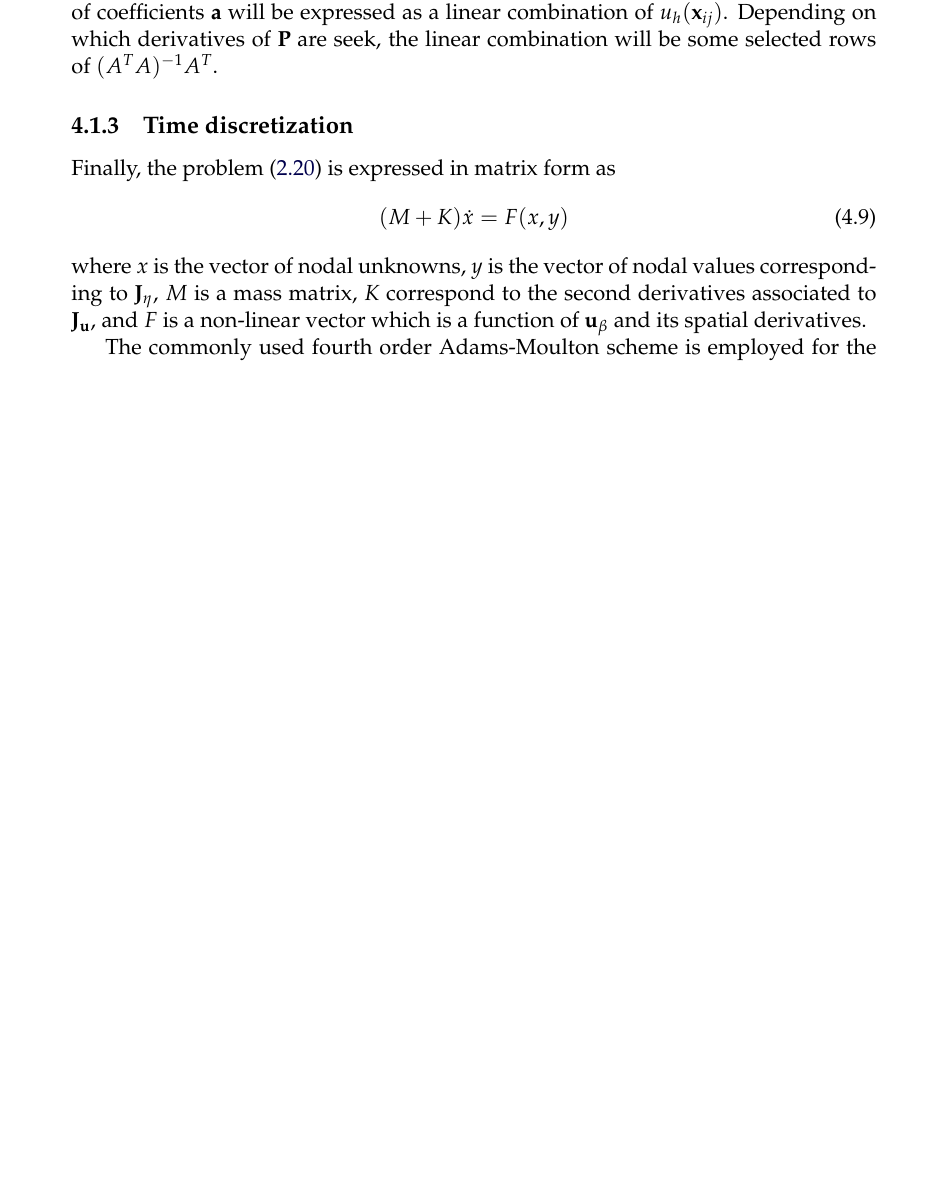
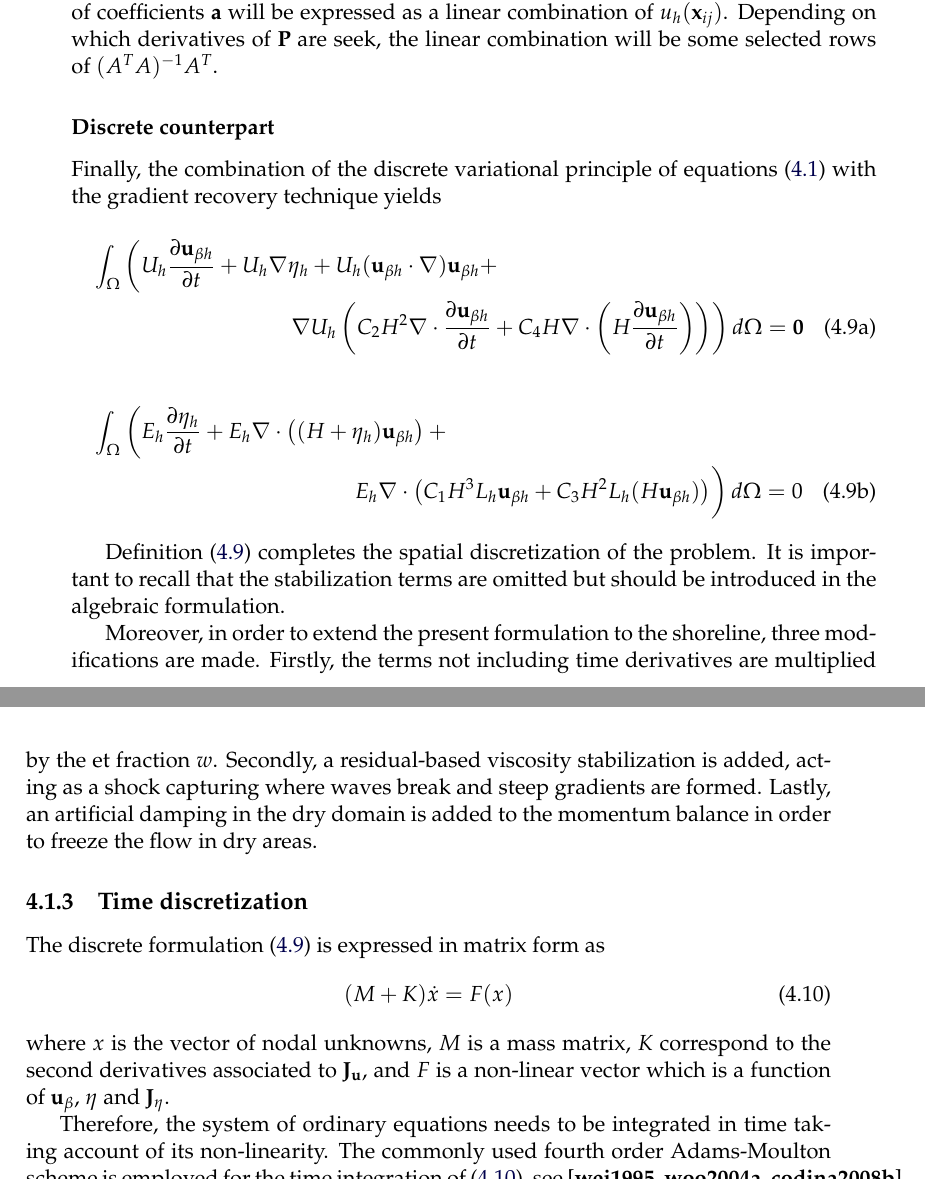
Before and after one commit to miguelmaso/thesis, a LaTeX thesis (main.tex, which reads chapters/eulerian_bsq.tex): part of page 66 of 94 before the commit and two parts of pages 66 and 67 of 94 after it, the two joined at a grey line, cut so that both start at the same text, the shorter picture padded with empty space. Compiled offline with pdfLaTeX.

Commit message:
boussinesq discrete counterpart and time scheme

```diff
--- a/chapters/eulerian_bsq.tex
+++ b/chapters/eulerian_bsq.tex
@@ -76,28 +69,26 @@ In spite of the staggered formulation for the mass and momentum conservation, it
          0         & H+\eta     & u_{\beta2}
     \end{array}\right]
 \end{equation}
-where each term is obtained by linearization of the Boussinesq modified equations. The derivation of the full variational stabilized formulation is straightforward and for the sake of simplicity it is not shown.
-
-% Some numerical difficulties such as the third order differential operator and the time integration accuracy are addressed in \cite{walkley2002,woo2004a,wei1995}.
-% As stated by Codina in \cite{codina2008,codina2008b} the problem (\ref{bsq_eq}) is an hyperbolic wave in mixed form and there is an incompatibility condition (see \cite{BrezziFortin}) because the same interpolation is used for both variables, the velocity $\mathbf{u}_\beta$ and the wave amplitude $\eta$.
-% Here the equations are stabilized using FIC extending the work done in \cite{maso2022}.
+where each term is obtained by linearization of the Boussinesq modified equations. The derivation of the full variational stabilized formulation is straightforward and for the sake of simplicity it is not shown. Once the equations are stabilized, a numerical procedure to deal with the dispersive fields $\mathbf{J}_{\mathbf{u}}$ and $\mathbf{J}_\eta$ needs to be defined.
 
 
 
 \subsection{High order derivatives and dispersive fields}
 
-Following \cite{walkley2002}, the third order spatial derivatives are modelled using $\mathbf{J}_\eta$ as an intermediate variable. There are several ways of computing the intermediate field $\mathbf{J}_\eta$. The first possibility is to compute it in a monolithic way, adding $\mathbf{J}_\eta$ to the degrees of freedom.
 
+Most of the authors (see \cite{li1999,codina2008b} as an example) use a projection for the intermediate variables. However, $\mathbf{J}_{\mathbf{u}}$ only includes one time derivative and two spatial derivatives. Hence, it belongs to the finite element space and in can be integrated by parts.
+
+Following \cite{walkley2002}, the third order spatial derivatives corresponding to the mass balance dispersion are modelled using $\mathbf{J}_\eta$ as an intermediate variable. There are several ways of computing the intermediate field $\mathbf{J}_\eta$. The first possibility is to compute it in a monolithic way, adding $\mathbf{J}_\eta$ to the degrees of freedom.
 A more interesting option is to compute it in a staggered way using a projection. In that case, the number of degrees of freedom is not increased and thus the time consuming performance of the scheme is unaltered.
 
-finally, the projection for the auxiliary field $\mathbf{J}_\eta$ can be replaced by a gradient recovery technique. In that section this option is analyzed, since the gradient recovery provides more regularity, at the same time, it is very efficient.
+Finally, the projection for the auxiliary field $\mathbf{J}_\eta$ can be replaced by a gradient recovery technique. In that section this option is analyzed, since the gradient recovery provides more regularity, at the same time, it is very efficient.
 
 The gradient recovery technique was initially proposed by Zienkiewicz and Zhu in \cite{zienkiewicz1992}. Later, Zhang and Naga proposed some improvements for the super convergent gradient recovery in \cite{zhang2005} at boundaries. Finally, some improvements have been proposed in \cite{wu2007,ahmed2021} for adaptive meshes, but the last improvements are not going to be considered in this research. The basis of the gradient recovery consists on fitting a $k+1$ polynomial degree where the finite elements space is of degree $k$.
 
 
-\subsubsection{Algorithm}
+\subsubsection{Derivatives recovery algorithm}
 
-The main idea of the gradient recovery is to introduce an operator $G_h : S_h \rightarrow S_h^{n_d}$, where $S_h$ is a polynomial finite element space of degree $k$ over a triangulation $T_h$ and $n_d$ is the space dimension. After determining the values of $G_h$ at all nodes, given a solution $u_h$ , $G_h u_h \in \S_h^{n_d}$ is obtained on the whole domain.
+The main idea of the derivatives recovery is to introduce an operator $G_h : S_h \rightarrow S_h^{n_d}$, where $S_h$ is a polynomial finite element space of degree $k$ over a triangulation $T_h$ and $n_d$ is the space dimension. After determining the values of $G_h$ at all nodes, given a solution $u_h$ , $G_h u_h \in \S_h^{n_d}$ is obtained on the whole domain.
 The triangulation can be replaced by a quadrilateral discretization. In both cases, only vertices nodes are considered, nor edge or internal nodes.
 
 For a vertex $\mathbf{x}_i$ and being $l_i^e$ the size of the largest edge attached to $\mathbf{x}_i$, a ball is defined around it:
@@ -146,14 +137,40 @@ Since the values of the nodal unknowns $u_h$ are not known a priory, the vector
 
 
 
+\subsubsection{Discrete counterpart}
+
+
+Finally, the combination of the discrete variational principle of equations (\ref{bsq_eq_variational}) with the gradient recovery technique yields
+\begin{subequations} \label{bsq_eq_variational_discrete}
+    \begin{multline}
+        \int_\Omega\left(
+        U_h\pder{\mathbf{u}_{\beta h}}{t} + U_h\nabla \eta_h + U_h(\mathbf{u}_{\beta h} \cdot \nabla) \mathbf{u}_{\beta h} +
+        \right. \\ \left.
+            \nabla U_h \left( C_2 H^2 \nabla \cdot \pder{\mathbf{u}_{\beta h}}{t}
+                + C_4 H \nabla \cdot \left(H \pder{\mathbf{u}_{\beta h}}{t}\right) \right)
+        \right)d\Omega = \mathbf{0}
+    \end{multline}
+    \begin{multline}
+        \int_\Omega\left(
+        E_h \pder{\eta_h}{t} + E_h\nabla \cdot \left((H+\eta_h)\mathbf{u}_{\beta h}\right) +
+        \right. \\ \left.  \vphantom{E_h \pder{\eta_h}{t}}
+            E_h\nabla \cdot \left(C_1 H^3 L_h \mathbf{u}_{\beta h} + C_3 H^2 L_h (H\mathbf{u}_{\beta h}) \right)
+        \right)d\Omega = 0
+    \end{multline}
+\end{subequations}
+
+Definition (\ref{bsq_eq_variational_discrete}) completes the spatial discretization of the problem. It is important to recall that the stabilization terms are omitted but should be introduced in the algebraic formulation.
+
+Moreover, in order to extend the present formulation to the shoreline, three modifications are made. Firstly, the terms not including time derivatives are multiplied by the et fraction $w$. Secondly, a residual-based viscosity stabilization is added, acting as a shock capturing where waves break and steep gradients are formed. Lastly, an artificial damping in the dry domain is added to the momentum balance in order to freeze the flow in dry areas.
+
+
 
 \subsection{Time discretization}
 
-Finally, the problem (\ref{bsq_eq}) is expressed in matrix form as
+The discrete formulation (\ref{bsq_eq_variational_discrete}) is expressed in matrix form as
 \begin{equation} \label{sw_system_matrix}
-    (M + K) \dot{x} = F(x,y)
+    (M + K) \dot{x} = F(x)
 \end{equation}
-where $x$ is the vector of nodal unknowns, $y$ is the vector of nodal values corresponding to $\mathbf{J}_\eta$, $M$ is a mass matrix, $K$ correspond to the second derivatives associated to $\mathbf{J}_{\mathbf{u}}$, and $F$ is a non-linear vector which is a function of $\mathbf{u}_\beta$ and its spatial derivatives.
+where $x$ is the vector of nodal unknowns, $M$ is a mass matrix, $K$ correspond to the second derivatives associated to $\mathbf{J}_{\mathbf{u}}$, and $F$ is a non-linear vector which is a function of $\mathbf{u}_\beta$, $\eta$ and $\mathbf{J}_\eta$.
 
-
-
+Therefore, the system of ordinary equations needs to be integrated in time taking account of its non-linearity.
@@ -178,3 +194,5 @@ Convergence is achieved when $\delta x^i$ is sufficiently small. Then, the solut
+The system of (\ref{adams-moulton}) and (\ref{adams-bashforth}) is solved using a direct solver. Given that usually, the problems solved by the Boussinesq equations are small compared with fully resolved model, the use of a direct solver will not be a problem in terms of time consumption.
+Convergence is achieved when $\delta x^i$ is sufficiently small. Then, the solution $x^{n+1}$ is set as $x^{n+1,i}$ and the procedure is repeated for the next time step.
 
 
 
```
Also changed, not shown: chapters/equations.tex (+2 -2 lines), chapters/eulerian_bsq.tex (18 more changed lines).
